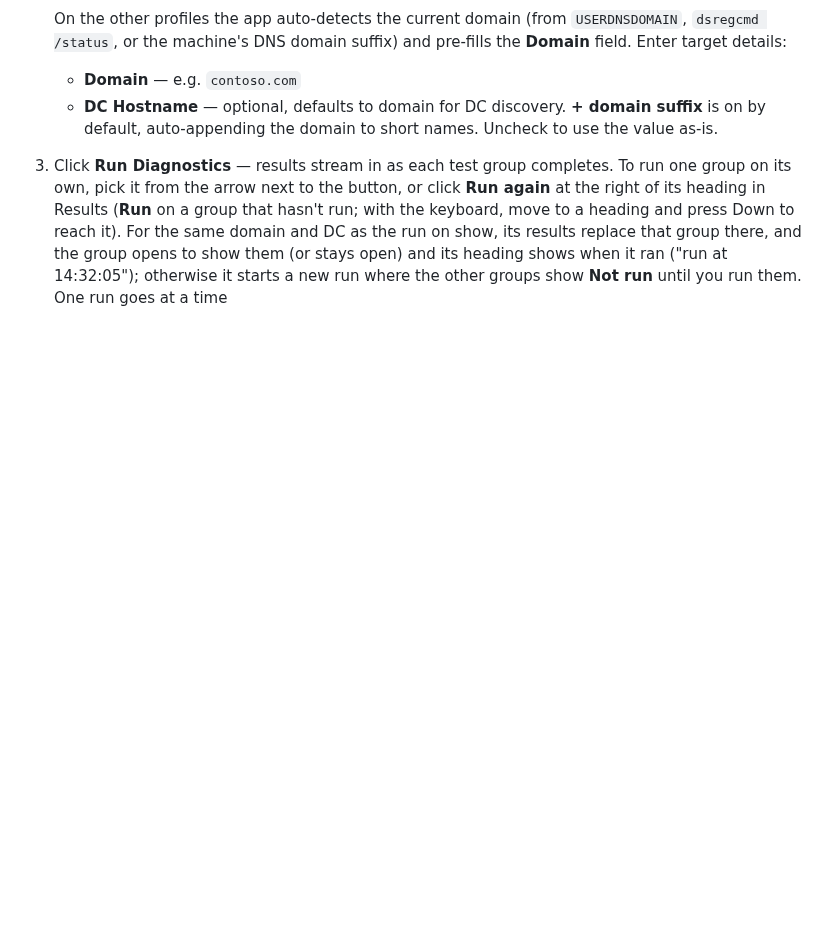
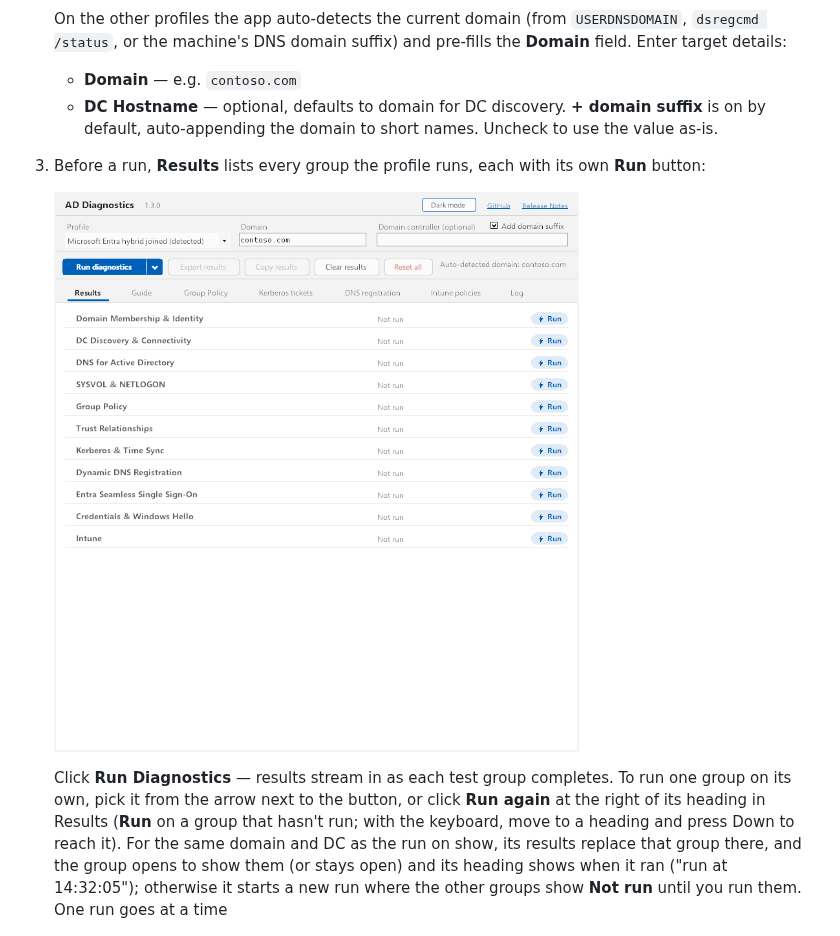
Before and after one commit to darthrater78/ad-diag, a Markdown page: README.md, the part around the change. Rendered like a GitHub page; pictures changed too: docs/screenshots/before-run.png (added); blank space fills up the shorter version.

```diff
--- a/README.md
+++ b/README.md
@@ -40,7 +40,11 @@ On first launch, Windows SmartScreen may display a warning ("Windows protected y
    On the other profiles the app auto-detects the current domain (from `USERDNSDOMAIN`, `dsregcmd /status`, or the machine's DNS domain suffix) and pre-fills the **Domain** field. Enter target details:
    - **Domain** — e.g. `contoso.com`
    - **DC Hostname** — optional, defaults to domain for DC discovery. **+ domain suffix** is on by default, auto-appending the domain to short names. Uncheck to use the value as-is.
-3. Click **Run Diagnostics** — results stream in as each test group completes. To run one group on its own, pick it from the arrow next to the button, or click **Run again** at the right of its heading in Results (**Run** on a group that hasn't run; with the keyboard, move to a heading and press Down to reach it). For the same domain and DC as the run on show, its results replace that group there, and the group opens to show them (or stays open) and its heading shows when it ran ("run at 14:32:05"); otherwise it starts a new run where the other groups show **Not run** until you run them. One run goes at a time
+3. Before a run, **Results** lists every group the profile runs, each with its own **Run** button:
+
+   ![Results before a run: every group of the profile, not run yet](docs/screenshots/before-run.png)
+
+   Click **Run Diagnostics** — results stream in as each test group completes. To run one group on its own, pick it from the arrow next to the button, or click **Run again** at the right of its heading in Results (**Run** on a group that hasn't run; with the keyboard, move to a heading and press Down to reach it). For the same domain and DC as the run on show, its results replace that group there, and the group opens to show them (or stays open) and its heading shows when it ran ("run at 14:32:05"); otherwise it starts a new run where the other groups show **Not run** until you run them. One run goes at a time
 
    ![The Run button's menu over a run started from one group, the others not run yet](docs/screenshots/run-menu.png)
 
```
Also changed, not shown: DESIGN.md (+1 -1 lines), 2 other files.
